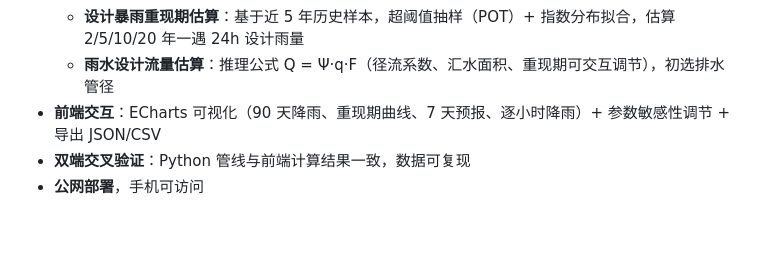
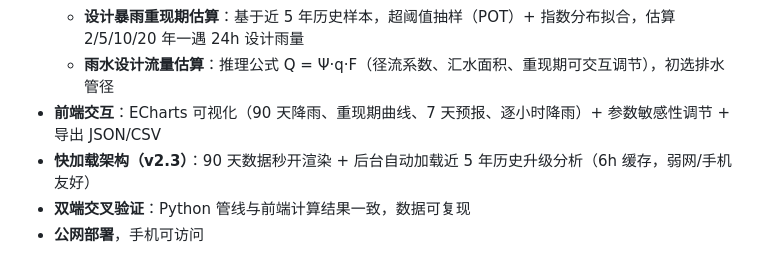
Before and after one commit to lele-dawang/city-rainfall-analysis, a Markdown page: README.md, the part around the change. Drawn GitHub-style; blank space fills up the shorter version.

Commit message:
docs: 补充 v2.3 快加载架构说明

```diff
--- a/README.md
+++ b/README.md
@@ -10,6 +10,7 @@
   - **设计暴雨重现期估算**：基于近 5 年历史样本，超阈值抽样（POT）+ 指数分布拟合，估算 2/5/10/20 年一遇 24h 设计雨量
   - **雨水设计流量估算**：推理公式 Q = Ψ·q·F（径流系数、汇水面积、重现期可交互调节），初选排水管径
 - **前端交互**：ECharts 可视化（90 天降雨、重现期曲线、7 天预报、逐小时降雨）+ 参数敏感性调节 + 导出 JSON/CSV
+- **快加载架构（v2.3）**：90 天数据秒开渲染 + 后台自动加载近 5 年历史升级分析（6h 缓存，弱网/手机友好）
 - **双端交叉验证**：Python 管线与前端计算结果一致，数据可复现
 - **公网部署**，手机可访问
 
```
